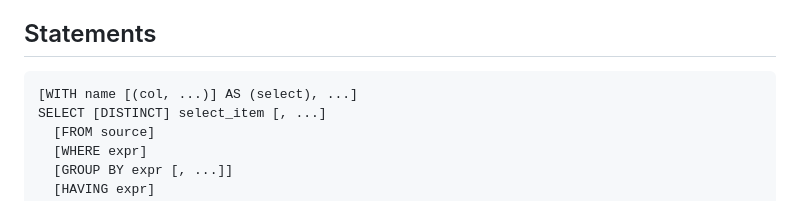
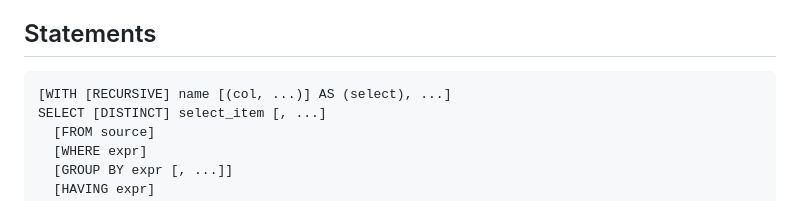
Before and after one commit to TheRealAlexxx/squeal, a Markdown page: docs/sql-reference.md, the part around the change. Drawn GitHub-style.

Commit message:
docs: grammar summary shows WITH [RECURSIVE]

````diff
--- a/docs/sql-reference.md
+++ b/docs/sql-reference.md
@@ -6,7 +6,7 @@ standard, the difference is called out.
 ## Statements
 
 ```
-[WITH name [(col, ...)] AS (select), ...]
+[WITH [RECURSIVE] name [(col, ...)] AS (select), ...]
 SELECT [DISTINCT] select_item [, ...]
   [FROM source]
   [WHERE expr]
````
